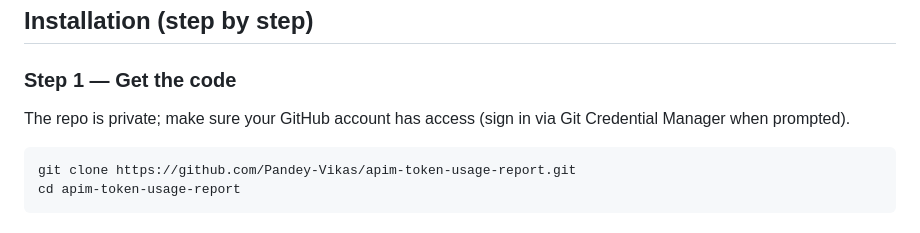
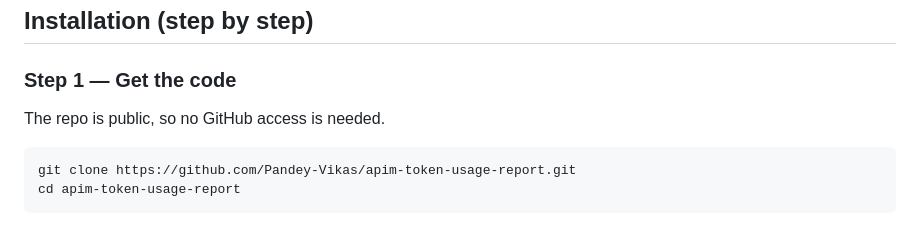
Before and after one commit to Pandey-Vikas/apim-token-usage-report, a Markdown page: README.md, the part around the change. Drawn GitHub-style.

Commit message:
README: repo is public
Co-authored-by: Copilot <223556219+Copilot@users.noreply.github.com>

````diff
--- a/README.md
+++ b/README.md
@@ -89,7 +89,7 @@ git --version
 
 ### Step 1 — Get the code
 
-The repo is private; make sure your GitHub account has access (sign in via Git Credential Manager when prompted).
+The repo is public, so no GitHub access is needed.
 
 ```powershell
 git clone https://github.com/Pandey-Vikas/apim-token-usage-report.git
````
